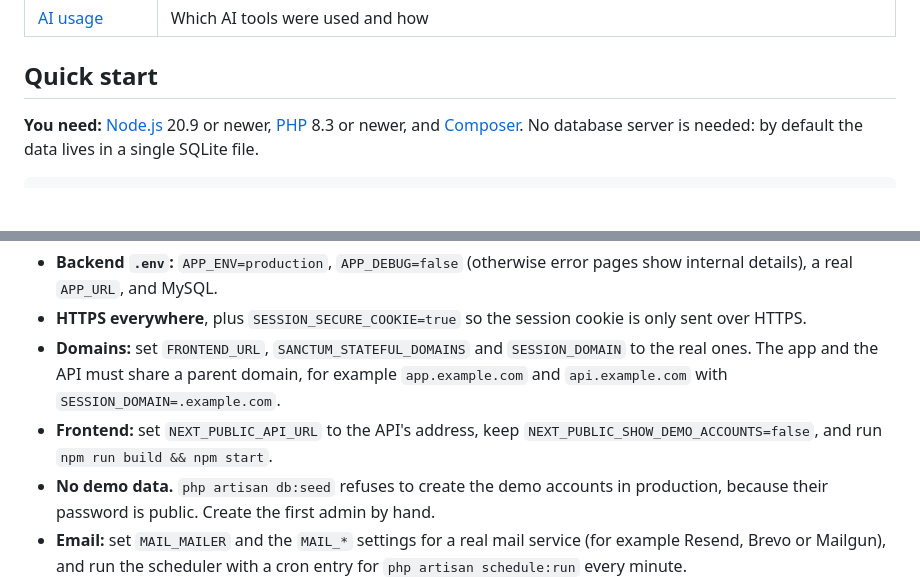
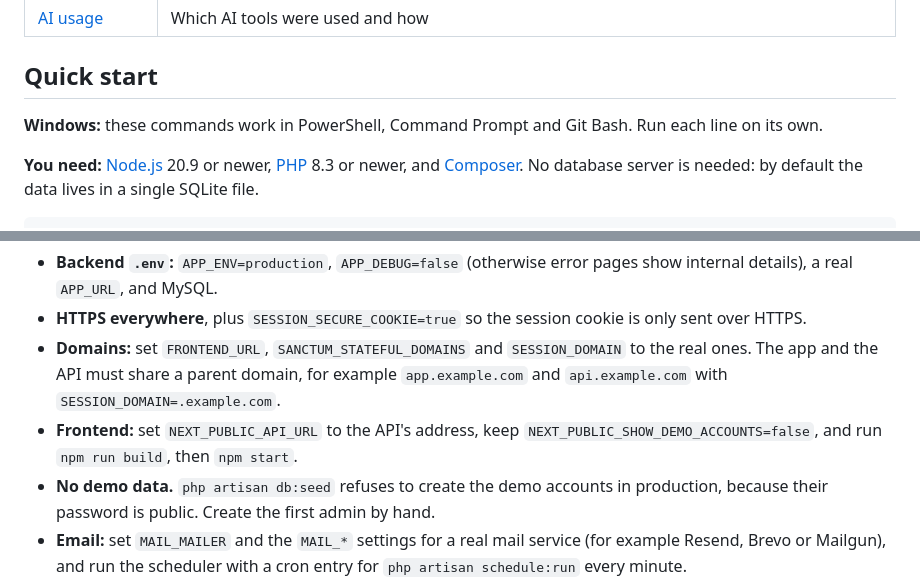
Before and after one commit to emankhann/nexora-crm, a Markdown page: README.md, 2 parts joined by grey strips. Rendered like a GitHub page; blank space fills up the shorter version.

```diff
--- a/README.md
+++ b/README.md
@@ -25,6 +25,8 @@ A sales CRM for managing leads, customers, deals and follow-up tasks, with role-
 | [AI usage](docs/AI-USAGE.md) | Which AI tools were used and how |
 
 ## Quick start
+
+**Windows:** these commands work in PowerShell, Command Prompt and Git Bash. Run each line on its own.
 
 **You need:** [Node.js](https://nodejs.org) 20.9 or newer, [PHP](https://www.php.net/downloads) 8.3 or newer, and [Composer](https://getcomposer.org). No database server is needed: by default the data lives in a single SQLite file.
 
@@ -178,6 +203,6 @@ The settings above are for running on your own computer. On a real server:
 - **Backend `.env`:** `APP_ENV=production`, `APP_DEBUG=false` (otherwise error pages show internal details), a real `APP_URL`, and MySQL.
 - **HTTPS everywhere**, plus `SESSION_SECURE_COOKIE=true` so the session cookie is only sent over HTTPS.
 - **Domains:** set `FRONTEND_URL`, `SANCTUM_STATEFUL_DOMAINS` and `SESSION_DOMAIN` to the real ones. The app and the API must share a parent domain, for example `app.example.com` and `api.example.com` with `SESSION_DOMAIN=.example.com`.
-- **Frontend:** set `NEXT_PUBLIC_API_URL` to the API's address, keep `NEXT_PUBLIC_SHOW_DEMO_ACCOUNTS=false`, and run `npm run build && npm start`.
+- **Frontend:** set `NEXT_PUBLIC_API_URL` to the API's address, keep `NEXT_PUBLIC_SHOW_DEMO_ACCOUNTS=false`, and run `npm run build`, then `npm start`.
 - **No demo data.** `php artisan db:seed` refuses to create the demo accounts in production, because their password is public. Create the first admin by hand.
 - **Email:** set `MAIL_MAILER` and the `MAIL_*` settings for a real mail service (for example Resend, Brevo or Mailgun), and run the scheduler with a cron entry for `php artisan schedule:run` every minute.
```
Also changed, not shown: other parts of README.md (+33 -10 lines), docs/ARCHITECTURE.md (+1 -1 lines), docs/DATABASE.md (+2 -2 lines).
